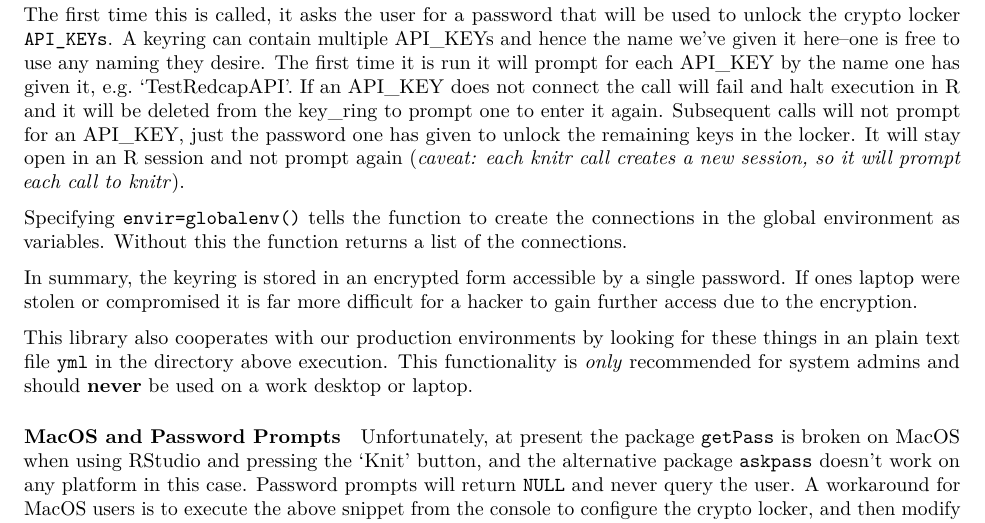
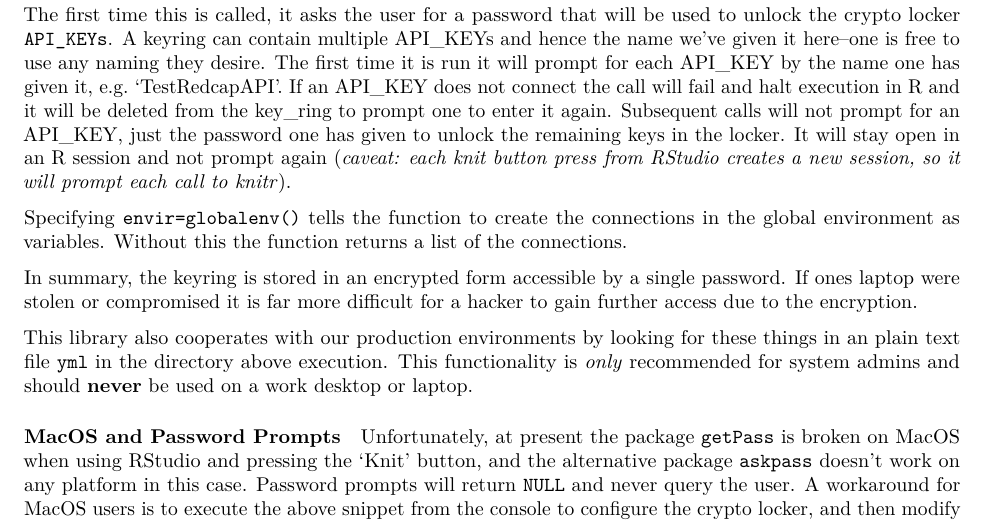
Before and after one commit to vubiostat/redcapAPI-vignette, an R Markdown document (redcapAPI-best-practices.Rmd): part of page 2 of 14, cut so that both start at the same text. Rendered offline with R 4.5, knitr and Pandoc, then LaTeX, with nearby package versions; some code elsewhere in the file could not run offline.

Commit message:
Minor correction on knitr

```diff
--- a/redcapAPI-best-practices.Rmd
+++ b/redcapAPI-best-practices.Rmd
@@ -94,7 +94,7 @@ does not connect the call will fail and halt execution in R and it will be
 deleted from the key_ring to prompt one to enter it again. Subsequent
 calls will not prompt for an API_KEY, just the password one has given
 to unlock the remaining keys in the locker. It will stay open in an R session
-and not prompt again (*caveat: each knitr call creates a new session, so it
+and not prompt again (*caveat: each knit button press from RStudio creates a new session, so it
 will prompt each call to knitr*).
 
 Specifying `envir=globalenv()` tells the function to create the connections
```
